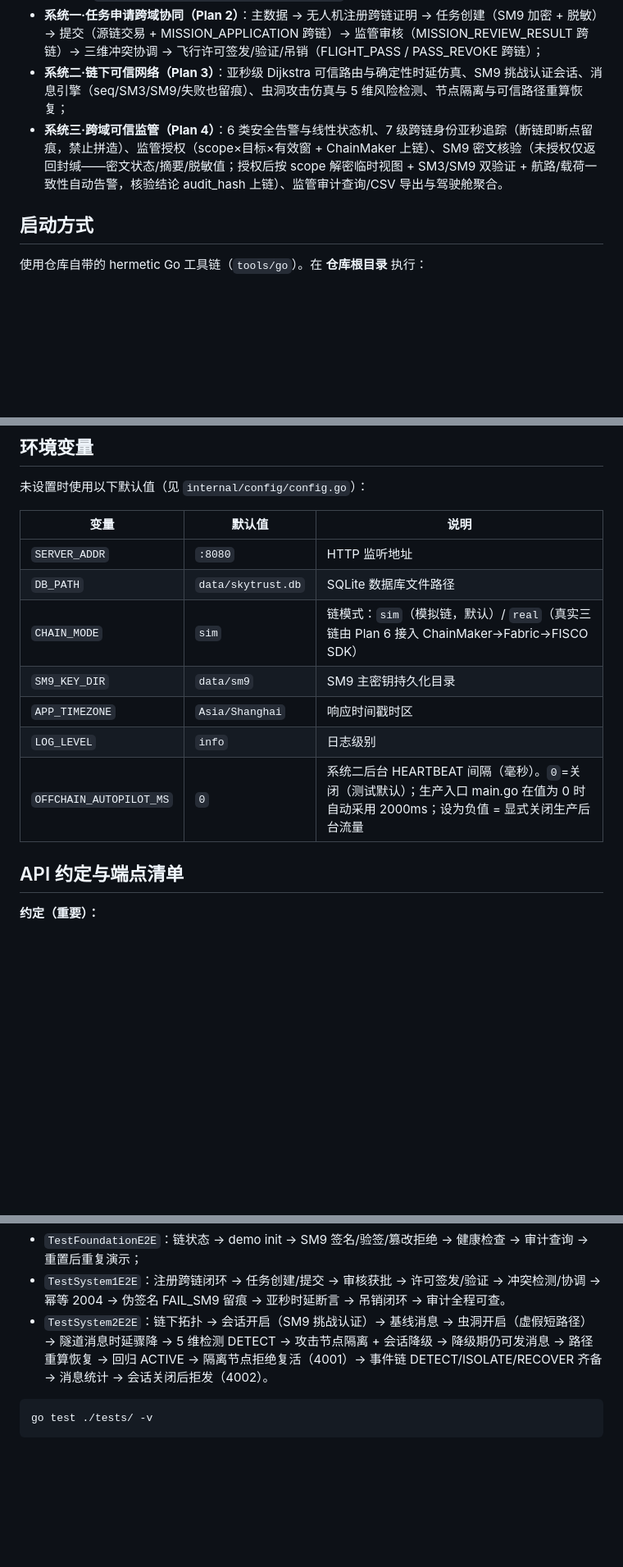
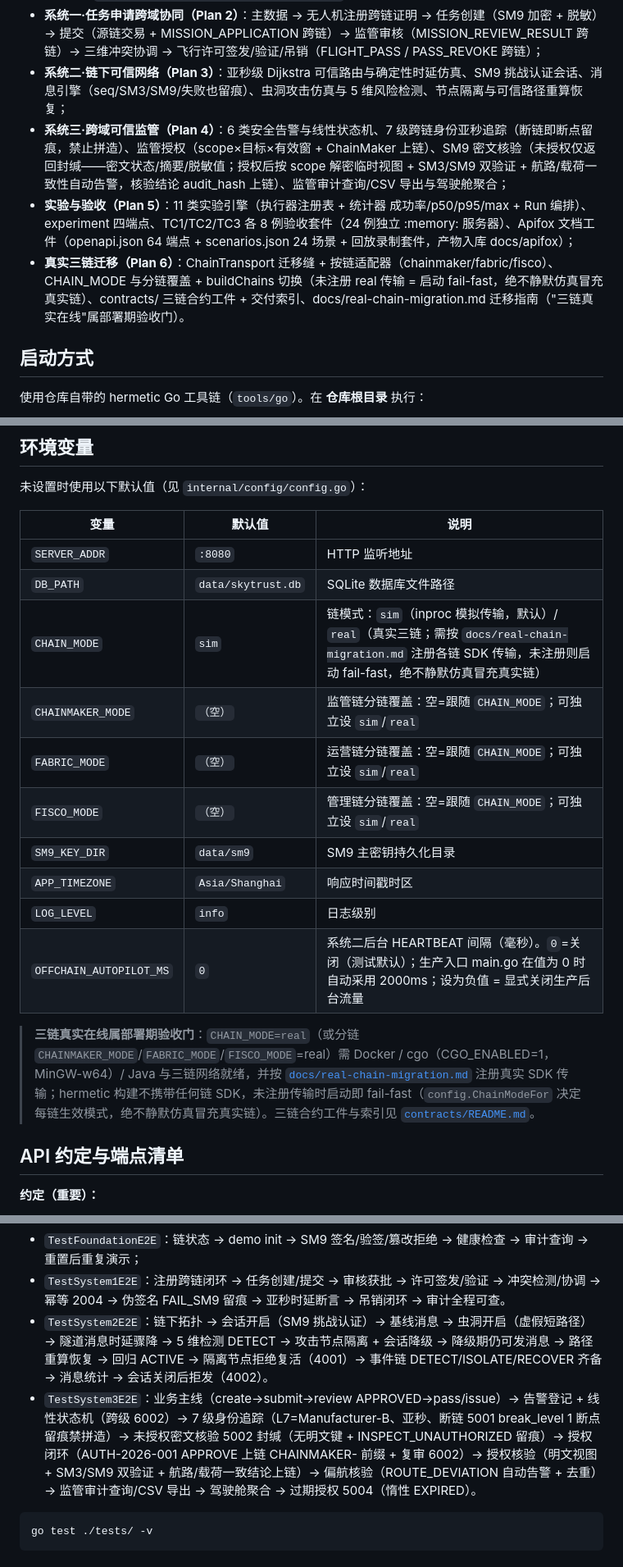
Before and after one commit to hegroundnut/skytrust-uav-supervision, a Markdown page: services/skytrust-backend/README.md, 3 parts joined by grey strips. Shown at 82% size. Rendered like a GitHub page; blank space fills up the shorter version.

Commit message:
docs: README — Plan 6 chain modes, migration pointer, e2e/intro bullets (F-Doc-1/2)

````diff
--- a/services/skytrust-backend/README.md
+++ b/services/skytrust-backend/README.md
@@ -8,7 +8,9 @@
 - **跨链网关（Plan 2）**：13 步跨链协议引擎——监管链非旁路、业务链不直连（fabric 与 fisco-bcos 之间必经 chainmaker 中转）、两跳四段 TxID 全程留痕、幂等去重（2004）、传输级重试、SM3/SM9 成败均留痕（`verify_result = PASS|FAIL_SM3|FAIL_SM9`）；
 - **系统一·任务申请跨域协同（Plan 2）**：主数据 → 无人机注册跨链证明 → 任务创建（SM9 加密 + 脱敏）→ 提交（源链交易 + MISSION_APPLICATION 跨链）→ 监管审核（MISSION_REVIEW_RESULT 跨链）→ 三维冲突协调 → 飞行许可签发/验证/吊销（FLIGHT_PASS / PASS_REVOKE 跨链）；
 - **系统二·链下可信网络（Plan 3）**：亚秒级 Dijkstra 可信路由与确定性时延仿真、SM9 挑战认证会话、消息引擎（seq/SM3/SM9/失败也留痕）、虫洞攻击仿真与 5 维风险检测、节点隔离与可信路径重算恢复；
-- **系统三·跨域可信监管（Plan 4）**：6 类安全告警与线性状态机、7 级跨链身份亚秒追踪（断链即断点留痕，禁止拼造）、监管授权（scope×目标×有效窗 + ChainMaker 上链）、SM9 密文核验（未授权仅返回封缄——密文状态/摘要/脱敏值；授权后按 scope 解密临时视图 + SM3/SM9 双验证 + 航路/载荷一致性自动告警，核验结论 audit_hash 上链）、监管审计查询/CSV 导出与驾驶舱聚合。
+- **系统三·跨域可信监管（Plan 4）**：6 类安全告警与线性状态机、7 级跨链身份亚秒追踪（断链即断点留痕，禁止拼造）、监管授权（scope×目标×有效窗 + ChainMaker 上链）、SM9 密文核验（未授权仅返回封缄——密文状态/摘要/脱敏值；授权后按 scope 解密临时视图 + SM3/SM9 双验证 + 航路/载荷一致性自动告警，核验结论 audit_hash 上链）、监管审计查询/CSV 导出与驾驶舱聚合；
+- **实验与验收（Plan 5）**：11 类实验引擎（执行器注册表 + 统计器 成功率/p50/p95/max + Run 编排）、experiment 四端点、TC1/TC2/TC3 各 8 例验收套件（24 例独立 :memory: 服务器）、Apifox 文档工件（openapi.json 64 端点 + scenarios.json 24 场景 + 回放录制套件，产物入库 docs/apifox）；
+- **真实三链迁移（Plan 6）**：ChainTransport 迁移缝 + 按链适配器（chainmaker/fabric/fisco）、CHAIN_MODE 与分链覆盖 + buildChains 切换（未注册 real 传输 = 启动 fail-fast，绝不静默仿真冒充真实链）、contracts/ 三链合约工件 + 交付索引、docs/real-chain-migration.md 迁移指南（"三链真实在线"属部署期验收门）。
 
 ## 启动方式
 
@@ -32,11 +34,16 @@ cd services/skytrust-backend && go run ./cmd/server
 | --- | --- | --- |
 | `SERVER_ADDR` | `:8080` | HTTP 监听地址 |
 | `DB_PATH` | `data/skytrust.db` | SQLite 数据库文件路径 |
-| `CHAIN_MODE` | `sim` | 链模式：`sim`（模拟链，默认）/ `real`（真实三链由 Plan 6 接入 ChainMaker→Fabric→FISCO SDK） |
+| `CHAIN_MODE` | `sim` | 链模式：`sim`（inproc 模拟传输，默认）/ `real`（真实三链；需按 `docs/real-chain-migration.md` 注册各链 SDK 传输，未注册则启动 fail-fast，绝不静默仿真冒充真实链） |
+| `CHAINMAKER_MODE` | `（空）` | 监管链分链覆盖：空=跟随 `CHAIN_MODE`；可独立设 `sim`/`real` |
+| `FABRIC_MODE` | `（空）` | 运营链分链覆盖：空=跟随 `CHAIN_MODE`；可独立设 `sim`/`real` |
+| `FISCO_MODE` | `（空）` | 管理链分链覆盖：空=跟随 `CHAIN_MODE`；可独立设 `sim`/`real` |
 | `SM9_KEY_DIR` | `data/sm9` | SM9 主密钥持久化目录 |
 | `APP_TIMEZONE` | `Asia/Shanghai` | 响应时间戳时区 |
 | `LOG_LEVEL` | `info` | 日志级别 |
 | `OFFCHAIN_AUTOPILOT_MS` | `0` | 系统二后台 HEARTBEAT 间隔（毫秒）。`0`=关闭（测试默认）；生产入口 main.go 在值为 0 时自动采用 2000ms；设为负值 = 显式关闭生产后台流量 |
+
+> **三链真实在线属部署期验收门**：`CHAIN_MODE=real`（或分链 `CHAINMAKER_MODE`/`FABRIC_MODE`/`FISCO_MODE`=real）需 Docker / cgo（CGO_ENABLED=1，MinGW-w64）/ Java 与三链网络就绪，并按 [`docs/real-chain-migration.md`](../../docs/real-chain-migration.md) 注册真实 SDK 传输；hermetic 构建不携带任何链 SDK，未注册传输时启动即 fail-fast（`config.ChainModeFor` 决定每链生效模式，绝不静默仿真冒充真实链）。三链合约工件与索引见 [`contracts/README.md`](../../contracts/README.md)。
 
 ## API 约定与端点清单
 
@@ -406,6 +413,7 @@ go test ./... -count=1
 - `TestFoundationE2E`：链状态 → demo init → SM9 签名/验签/篡改拒绝 → 健康检查 → 审计查询 → 重置后重复演示；
 - `TestSystem1E2E`：注册跨链闭环 → 任务创建/提交 → 审核获批 → 许可签发/验证 → 冲突检测/协调 → 幂等 2004 → 伪签名 FAIL_SM9 留痕 → 亚秒时延断言 → 吊销闭环 → 审计全程可查。
 - `TestSystem2E2E`：链下拓扑 → 会话开启（SM9 挑战认证）→ 基线消息 → 虫洞开启（虚假短路径）→ 隧道消息时延骤降 → 5 维检测 DETECT → 攻击节点隔离 + 会话降级 → 降级期仍可发消息 → 路径重算恢复 → 回归 ACTIVE → 隔离节点拒绝复活（4001）→ 事件链 DETECT/ISOLATE/RECOVER 齐备 → 消息统计 → 会话关闭后拒发（4002）。
+- `TestSystem3E2E`：业务主线（create→submit→review APPROVED→pass/issue）→ 告警登记 + 线性状态机（跨级 6002）→ 7 级身份追踪（L7=Manufacturer-B、亚秒、断链 5001 break_level 1 断点留痕禁拼造）→ 未授权密文核验 5002 封缄（无明文键 + INSPECT_UNAUTHORIZED 留痕）→ 授权闭环（AUTH-2026-001 APPROVE 上链 CHAINMAKER- 前缀 + 复审 6002）→ 授权核验（明文视图 + SM3/SM9 双验证 + 航路/载荷一致结论上链）→ 偏航核验（ROUTE_DEVIATION 自动告警 + 去重）→ 监管审计查询/CSV 导出 → 驾驶舱聚合 → 过期授权 5004（惰性 EXPIRED）。
 
 ```bash
 go test ./tests/ -v
````
Also changed, not shown: other parts of services/skytrust-backend/README.md (+2 -2 lines).
